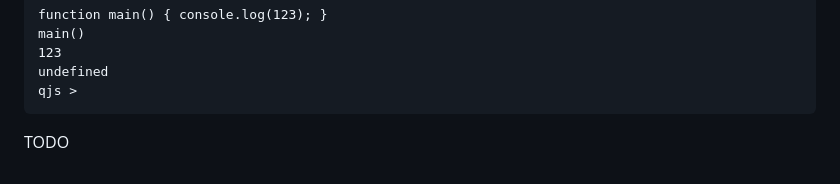
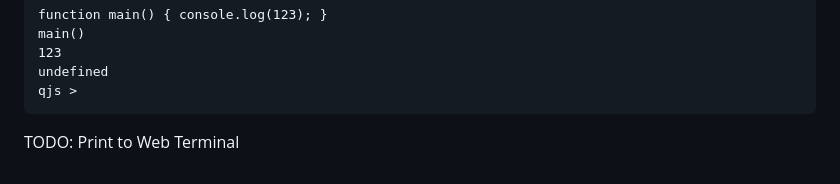
Before and after one commit to lupyuen/nuttx-blockly, a Markdown page: README.md, the part around the change. Drawn GitHub-style.

````diff
--- a/README.md
+++ b/README.md
@@ -195,4 +195,4 @@ undefined
 qjs >
 ```
 
-TODO
+TODO: Print to Web Terminal
````
